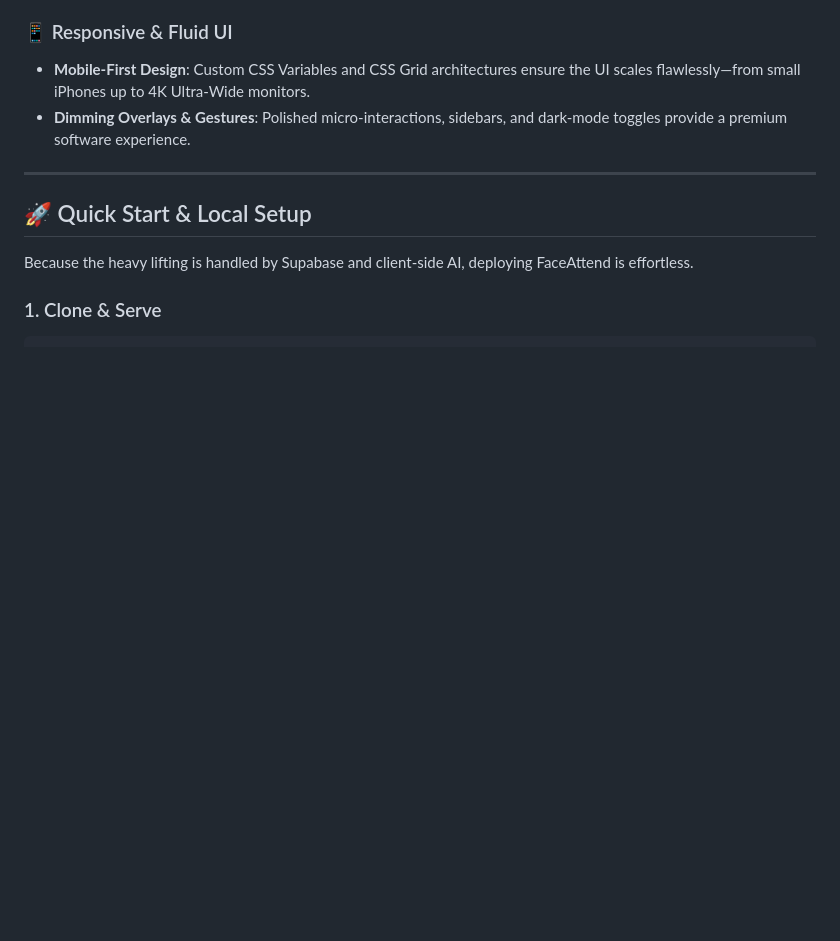
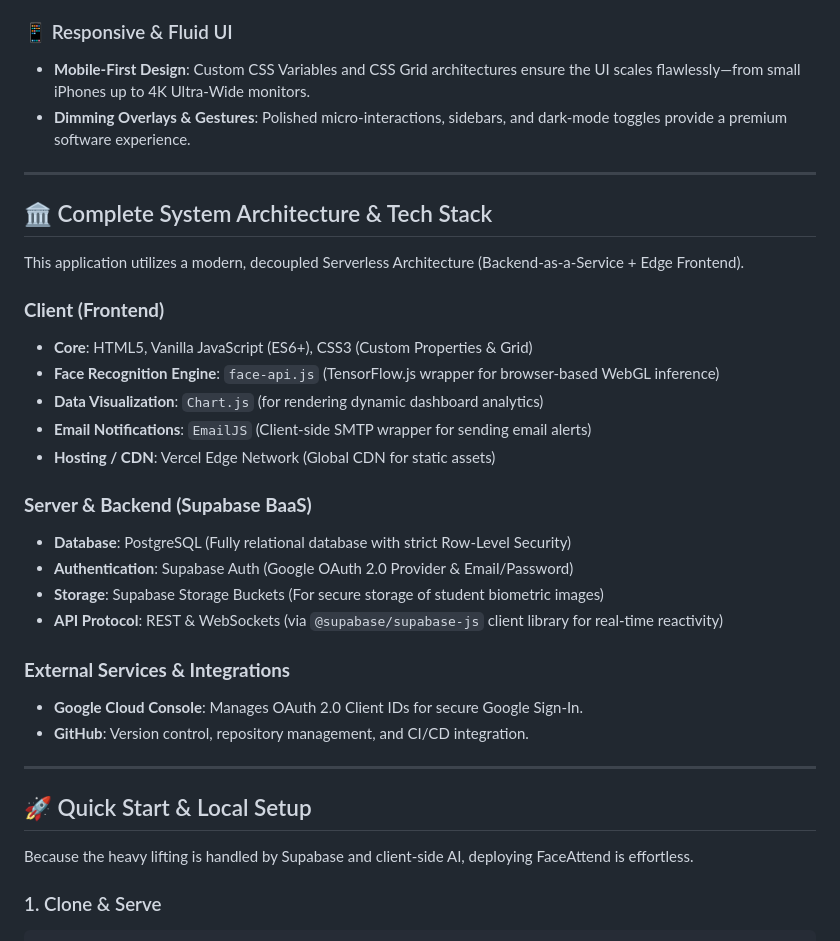
Before and after one commit to 2024f-mulug-1293-tech/Face-Attendence-SYS-CV, a Markdown page: README.md, the part around the change. GitHub-like rendering; blank space fills up the shorter version.

Commit message:
Add Complete System Architecture & Tech Stack to README

```diff
--- a/README.md
+++ b/README.md
@@ -40,6 +40,29 @@ FaceAttend is engineered to be lightweight, secure, and infinitely scalable with
 ### 📱 Responsive & Fluid UI
 - **Mobile-First Design**: Custom CSS Variables and CSS Grid architectures ensure the UI scales flawlessly—from small iPhones up to 4K Ultra-Wide monitors.
 - **Dimming Overlays & Gestures**: Polished micro-interactions, sidebars, and dark-mode toggles provide a premium software experience.
+
+---
+
+## 🏛️ Complete System Architecture & Tech Stack
+
+This application utilizes a modern, decoupled Serverless Architecture (Backend-as-a-Service + Edge Frontend).
+
+### **Client (Frontend)**
+- **Core**: HTML5, Vanilla JavaScript (ES6+), CSS3 (Custom Properties & Grid)
+- **Face Recognition Engine**: `face-api.js` (TensorFlow.js wrapper for browser-based WebGL inference)
+- **Data Visualization**: `Chart.js` (for rendering dynamic dashboard analytics)
+- **Email Notifications**: `EmailJS` (Client-side SMTP wrapper for sending email alerts)
+- **Hosting / CDN**: Vercel Edge Network (Global CDN for static assets)
+
+### **Server & Backend (Supabase BaaS)**
+- **Database**: PostgreSQL (Fully relational database with strict Row-Level Security)
+- **Authentication**: Supabase Auth (Google OAuth 2.0 Provider & Email/Password)
+- **Storage**: Supabase Storage Buckets (For secure storage of student biometric images)
+- **API Protocol**: REST & WebSockets (via `@supabase/supabase-js` client library for real-time reactivity)
+
+### **External Services & Integrations**
+- **Google Cloud Console**: Manages OAuth 2.0 Client IDs for secure Google Sign-In.
+- **GitHub**: Version control, repository management, and CI/CD integration.
 
 ---
 
```
